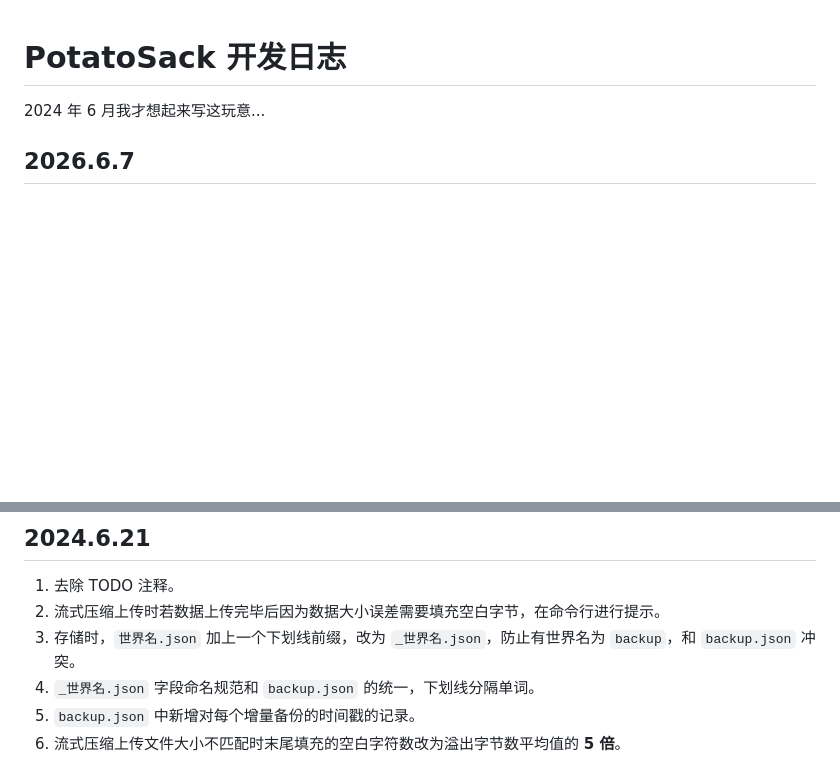
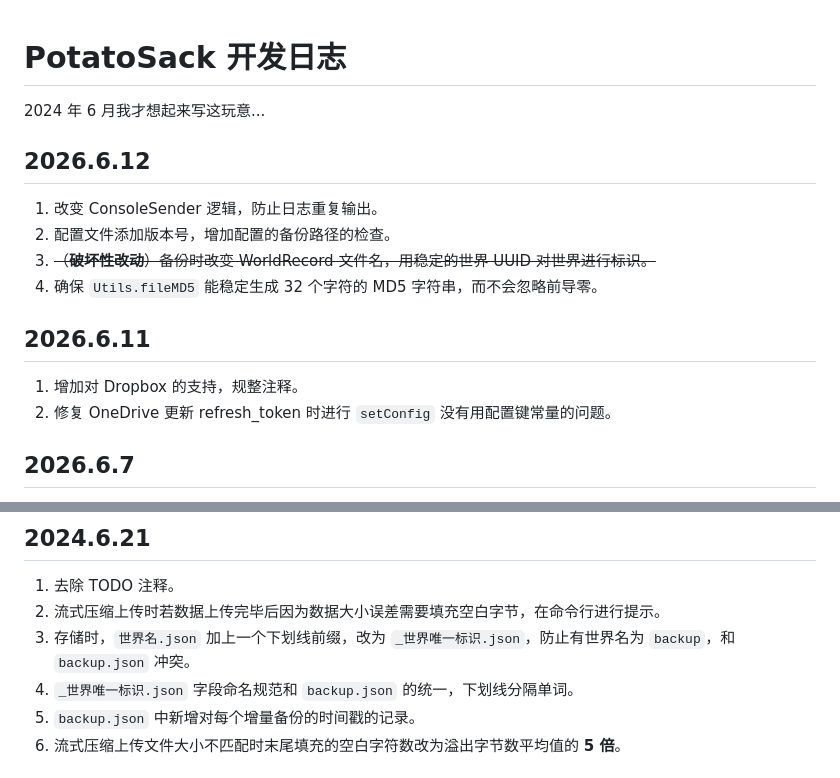
Before and after one commit to Bottle-M/PotatoSack, a Markdown page: memos/dev-log.md, 2 parts joined by grey strips. GitHub-like rendering; blank space fills up the shorter version.

Commit message:
docs(memos): 更新开发日志

```diff
--- a/memos/dev-log.md
+++ b/memos/dev-log.md
@@ -1,6 +1,18 @@
 # PotatoSack 开发日志
 
 2024 年 6 月我才想起来写这玩意...
+
+## 2026.6.12
+
+1. 改变 ConsoleSender 逻辑，防止日志重复输出。
+2. 配置文件添加版本号，增加配置的备份路径的检查。
+3. ~~（**破坏性改动**）备份时改变 WorldRecord 文件名，用稳定的世界 UUID 对世界进行标识。~~
+4. 确保 `Utils.fileMD5` 能稳定生成 32 个字符的 MD5 字符串，而不会忽略前导零。
+
+## 2026.6.11
+
+1. 增加对 Dropbox 的支持，规整注释。
+2. 修复 OneDrive 更新 refresh_token 时进行 `setConfig` 没有用配置键常量的问题。
 
 ## 2026.6.7
 
@@ -62,8 +74,8 @@
 
 1. 去除 TODO 注释。
 2. 流式压缩上传时若数据上传完毕后因为数据大小误差需要填充空白字节，在命令行进行提示。
-3. 存储时，`世界名.json` 加上一个下划线前缀，改为 `_世界名.json`，防止有世界名为 `backup`，和 `backup.json` 冲突。
-4. `_世界名.json` 字段命名规范和 `backup.json` 的统一，下划线分隔单词。
+3. 存储时，`世界名.json` 加上一个下划线前缀，改为 `_世界唯一标识.json`，防止有世界名为 `backup`，和 `backup.json` 冲突。
+4. `_世界唯一标识.json` 字段命名规范和 `backup.json` 的统一，下划线分隔单词。
 5. `backup.json` 中新增对每个增量备份的时间戳的记录。
 6. 流式压缩上传文件大小不匹配时末尾填充的空白字符数改为溢出字节数平均值的 **5 倍**。
 
```
